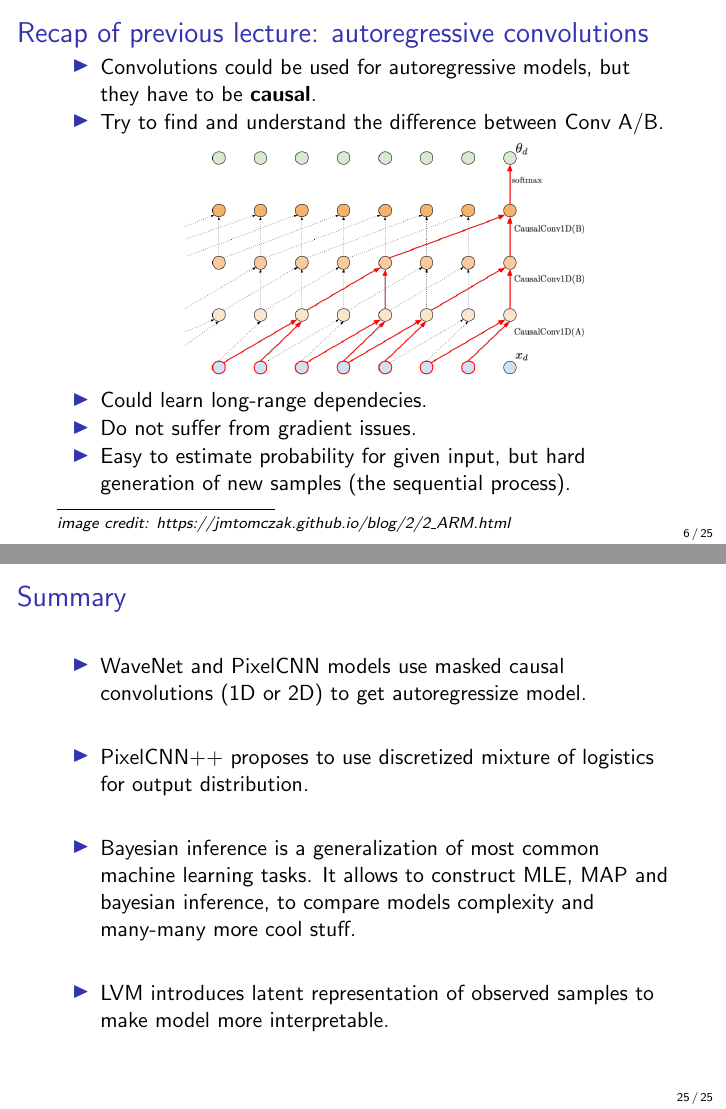
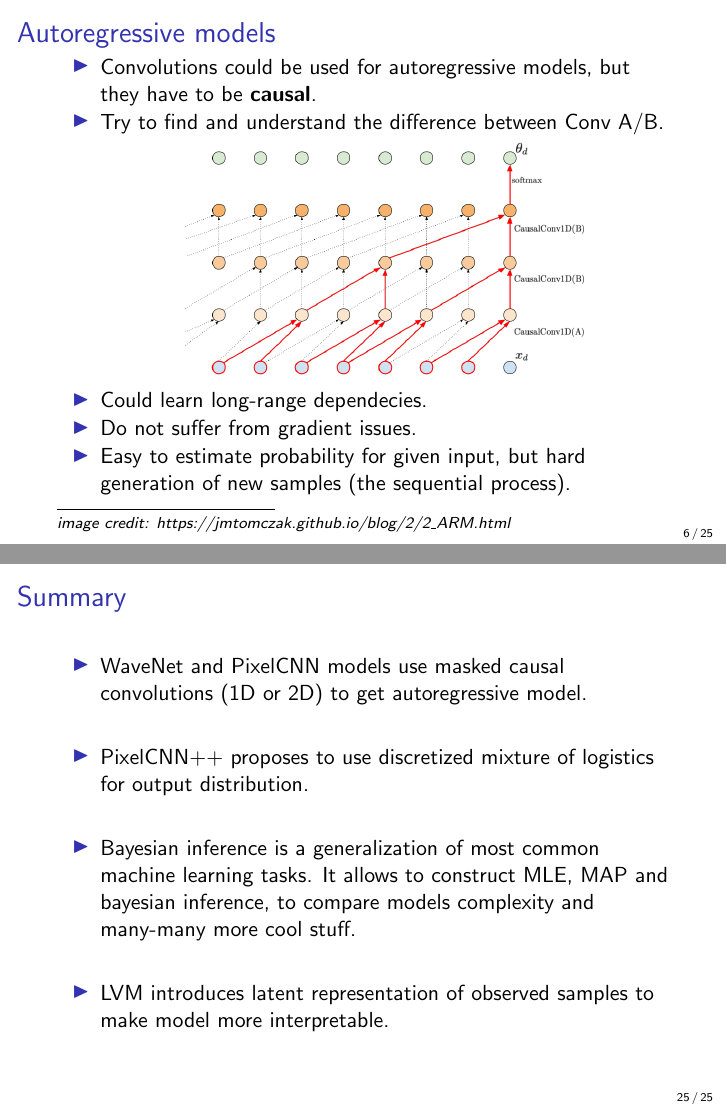
Before and after one commit to r-isachenko/2022-DGM-Ozon-course, LaTeX slides (lectures/lecture2/Isachenko2021DeepGenerativeModels2.tex): pages 6 and 25 of 25, joined at a grey line. Compiled offline with pdfLaTeX.

Commit message:
l2: 1 slide from l1

```diff
--- a/lectures/lecture2/Isachenko2021DeepGenerativeModels2.tex
+++ b/lectures/lecture2/Isachenko2021DeepGenerativeModels2.tex
@@ -105,7 +105,7 @@
 	 \myfootnotewithlink{https://jmtomczak.github.io/blog/2/2\_ARM.html}{image credit: https://jmtomczak.github.io/blog/2/2\_ARM.html}
 \end{frame}
 %=======
-\begin{frame}{Recap of previous lecture: autoregressive convolutions}
+\begin{frame}{Autoregressive models}
 	\begin{itemize}
 		\item Convolutions could be used for autoregressive models, but they have to be \textbf{causal}. \\
 		\item Try to find and understand the difference between Conv A/B.
@@ -530,7 +530,7 @@
 %=======
 \begin{frame}{Summary}
 	\begin{itemize}
-		\item WaveNet and PixelCNN models use masked causal convolutions (1D or 2D) to get autoregressize model.
+		\item WaveNet and PixelCNN models use masked causal convolutions (1D or 2D) to get autoregressive model.
 		\vfill
 		\item PixelCNN++ proposes to use discretized mixture of logistics for output distribution.
 		\vfill
```
Also changed, not shown: lectures/lecture2/Isachenko2021DeepGenerativeModels2.pdf.
